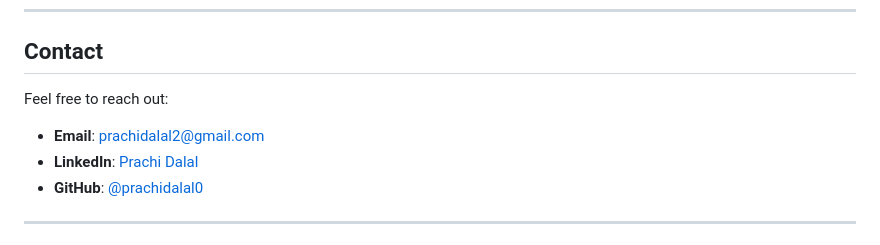
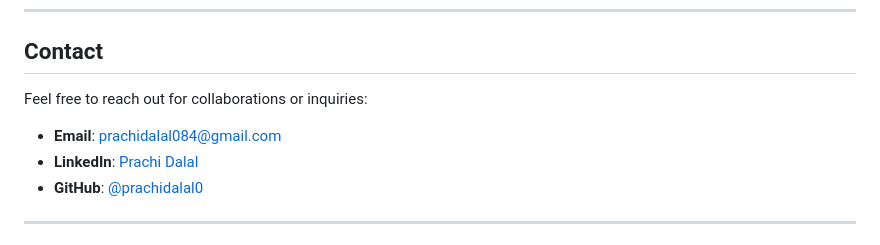
Before and after one commit to prachidalal0/DalDeArtifex, a Markdown page: README.md, the part around the change. Drawn GitHub-style.

```diff
--- a/README.md
+++ b/README.md
@@ -131,8 +131,8 @@ This project is deployed on [Vercel](https://vercel.com):
 ---
 
 ## Contact
-Feel free to reach out:
-- **Email**: prachidalal2@gmail.com
+Feel free to reach out for collaborations or inquiries:
+- **Email**: prachidalal084@gmail.com
 - **LinkedIn**: [Prachi Dalal](https://www.linkedin.com/in/prachidalal2/)
 - **GitHub**: [@prachidalal0](https://github.com/prachidalal0)
 
```
